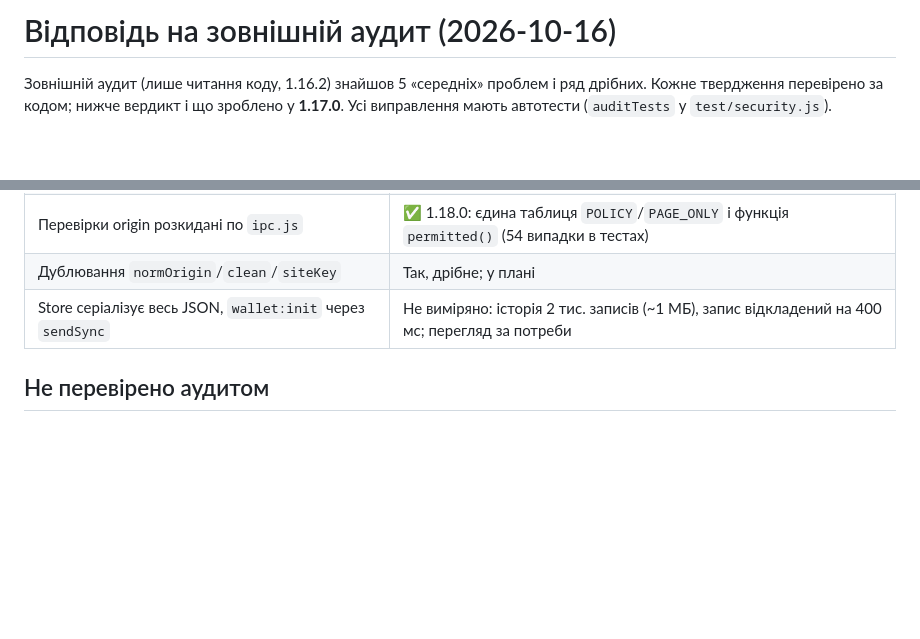
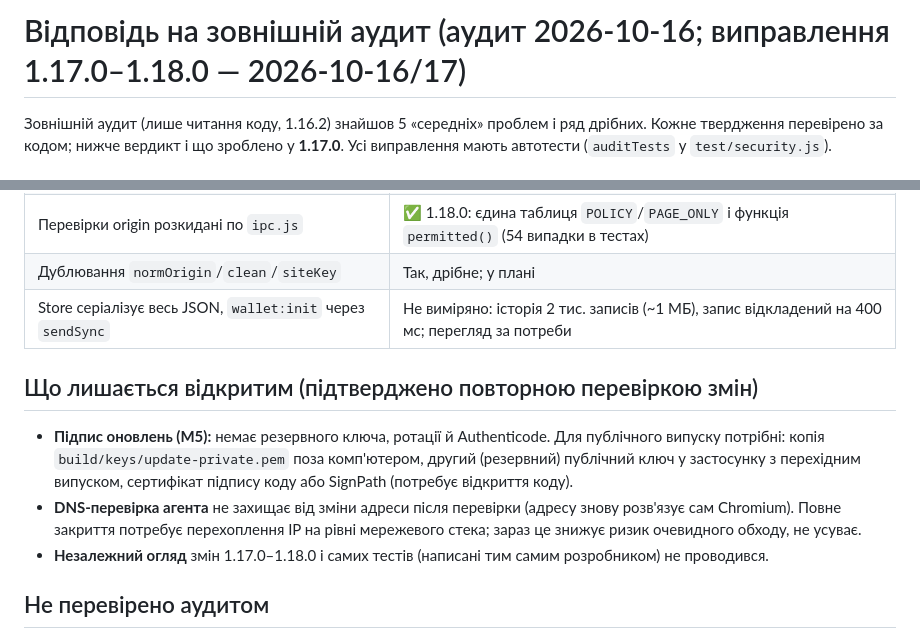
Before and after one commit to ech2corrosionrrd/w3ir-browser, a Markdown page: docs/AUDIT.md, 2 parts joined by grey strips. Drawn GitHub-style; blank space fills up the shorter version.

Commit message:
docs(AUDIT): дата й перелік відкритого після повторної перевірки
Co-Authored-By: Claude Sonnet 5.5 <noreply@anthropic.com>

```diff
--- a/docs/AUDIT.md
+++ b/docs/AUDIT.md
@@ -1,4 +1,4 @@
-# Відповідь на зовнішній аудит (2026-10-16)
+# Відповідь на зовнішній аудит (аудит 2026-10-16; виправлення 1.17.0–1.18.0 — 2026-10-16/17)
 
 Зовнішній аудит (лише читання коду, 1.16.2) знайшов 5 «середніх» проблем і ряд дрібних. Кожне твердження перевірено за кодом; нижче вердикт і що зроблено у **1.17.0**. Усі виправлення мають автотести (`auditTests` у `test/security.js`).
 
@@ -36,6 +36,12 @@
 | Дублювання `normOrigin`/`clean`/`siteKey` | Так, дрібне; у плані |
 | Store серіалізує весь JSON, `wallet:init` через `sendSync` | Не виміряно: історія 2 тис. записів (~1 МБ), запис відкладений на 400 мс; перегляд за потреби |
 
+## Що лишається відкритим (підтверджено повторною перевіркою змін)
+
+- **Підпис оновлень (M5):** немає резервного ключа, ротації й Authenticode. Для публічного випуску потрібні: копія `build/keys/update-private.pem` поза комп'ютером, другий (резервний) публічний ключ у застосунку з перехідним випуском, сертифікат підпису коду або SignPath (потребує відкриття коду).
+- **DNS-перевірка агента** не захищає від зміни адреси після перевірки (адресу знову розв'язує сам Chromium). Повне закриття потребує перехоплення IP на рівні мережевого стека; зараз це знижує ризик очевидного обходу, не усуває.
+- **Незалежний огляд** змін 1.17.0–1.18.0 і самих тестів (написані тим самим розробником) не проводився.
+
 ## Не перевірено аудитом
 
 `ui/renderer.js`, `ui/overlay.js`, `app-window.js`, `context.js`, інструменти MCP, `adblock.js`, `tab-groups.js`, `split-view.js`, `dashboard.js`, `build/*.js`. Їх покривають власні тести (448 перевірок) і тест встановленої збірки (`test/installed-cdp.js`), але незалежного огляду вони не мали.
```
